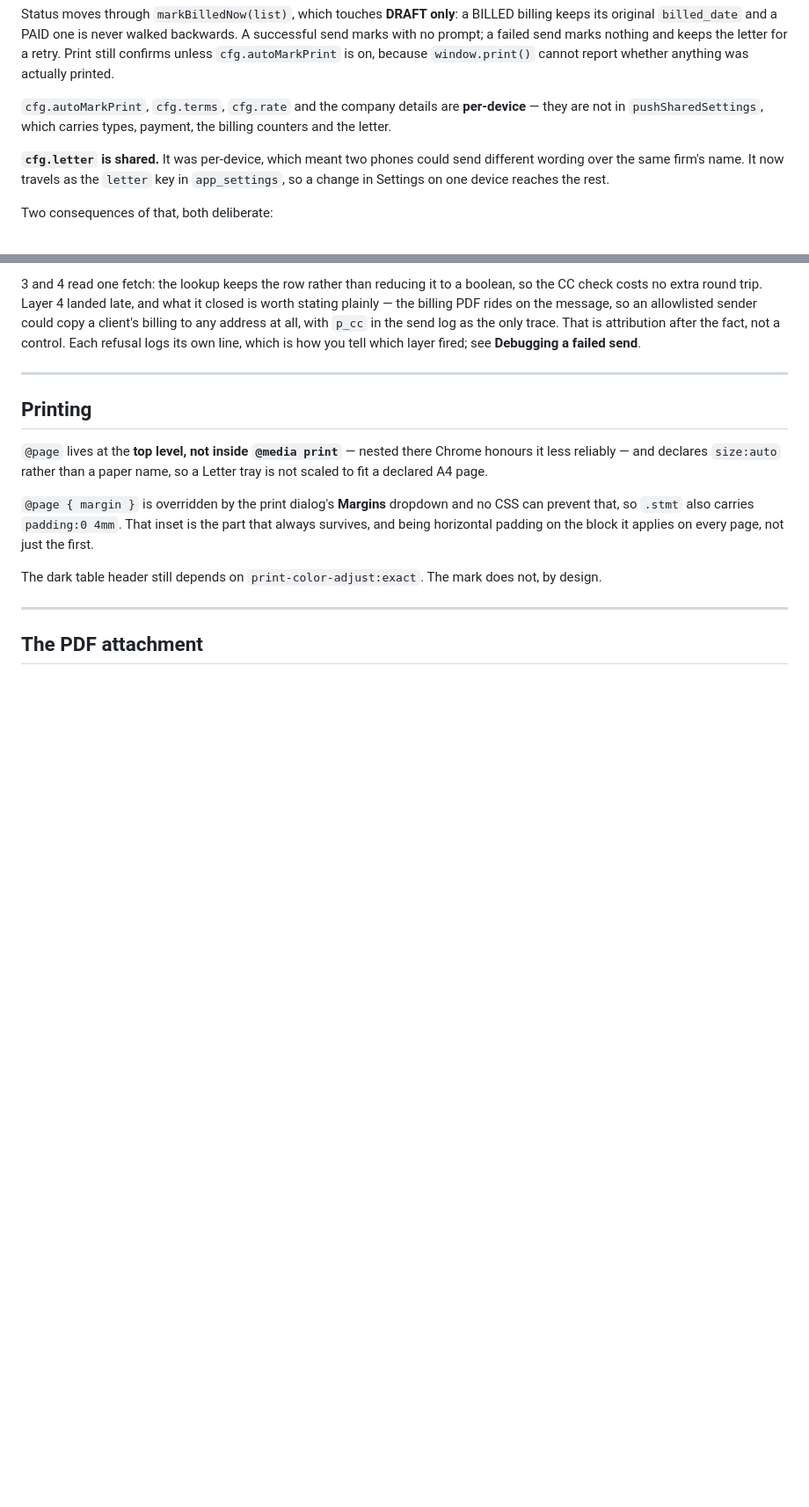
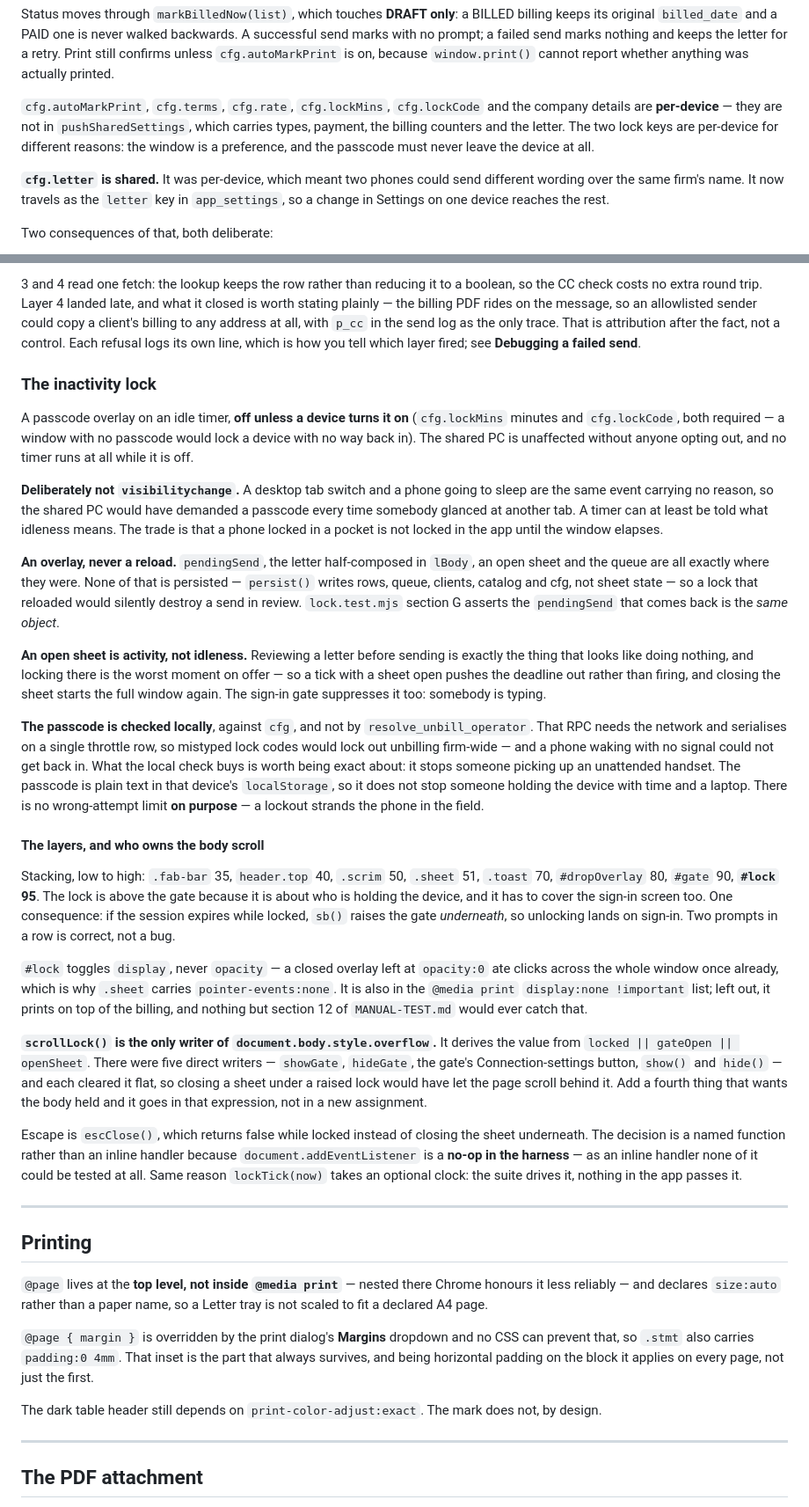
Before and after one commit to seafordprojects-bit/rsr-billing, a Markdown page: CLAUDE.md, 2 parts joined by grey strips. Shown at 88% size. GitHub-like rendering; blank space fills up the shorter version.

Commit message:
write down the lock, the stacking order, and who owns the body scroll
Three things a reader would otherwise have to reconstruct from the source.

The per-device cfg list gains lockMins and lockCode, with the distinction
between them: the window is a preference, the passcode must never leave the
device at all. Both are absent from pushSharedSettings for those two different
reasons rather than one.

The stacking order is written out low to high, because #lock at 95 sitting above
#gate at 90 is a decision and not an accident -- a lock is about who is holding
the device, so it has to cover the sign-in screen too. The consequence falls
straight out of it and is recorded next to it: an expired session raises the
gate underneath, so unlocking lands on sign-in. Two prompts in a row is correct,
which is worth saying before somebody removes one of them.

scrollLock() gets its own paragraph as the only writer of
document.body.style.overflow, naming the five direct writers it replaced and
what they did wrong -- each cleared it flat, so closing a sheet under a raised
lock would have let the page scroll behind it. With the instruction for next
time, which is the part that keeps it true: a fourth thing that wants the body
held goes in that expression, not in a new assignment.

The section also records why escClose() and lockTick(now) have the shapes they
do. document.addEventListener is a no-op in the harness, so as inline handlers
neither could be tested at all. Both look like over-engineering and both would
be inlined by anyone who did not know that.

Counts drifted again: 33 suites, 1834 assertions.

Co-Authored-By: Claude Opus 5 (1M context) <noreply@anthropic.com>
Claude-Session: https://claude.ai/code/session_018kyjV2kQS9Mm3kmx3xhR9j

```diff
--- a/CLAUDE.md
+++ b/CLAUDE.md
@@ -268,9 +268,11 @@ and keeps the letter for a retry. Print still confirms unless
 `cfg.autoMarkPrint` is on, because `window.print()` cannot report whether
 anything was actually printed.
 
-`cfg.autoMarkPrint`, `cfg.terms`, `cfg.rate` and the company details are
-**per-device** — they are not in `pushSharedSettings`, which carries types,
-payment, the billing counters and the letter.
+`cfg.autoMarkPrint`, `cfg.terms`, `cfg.rate`, `cfg.lockMins`, `cfg.lockCode`
+and the company details are **per-device** — they are not in
+`pushSharedSettings`, which carries types, payment, the billing counters and
+the letter. The two lock keys are per-device for different reasons: the window
+is a preference, and the passcode must never leave the device at all.
 
 **`cfg.letter` is shared.** It was per-device, which meant two phones could
 send different wording over the same firm's name. It now travels as the
@@ -315,6 +317,69 @@ so an allowlisted sender could copy a client's billing to any address at all,
 with `p_cc` in the send log as the only trace. That is attribution after the
 fact, not a control. Each refusal logs its own line, which is how you tell
 which layer fired; see **Debugging a failed send**.
+
+### The inactivity lock
+
+A passcode overlay on an idle timer, **off unless a device turns it on**
+(`cfg.lockMins` minutes and `cfg.lockCode`, both required — a window with no
+passcode would lock a device with no way back in). The shared PC is unaffected
+without anyone opting out, and no timer runs at all while it is off.
+
+**Deliberately not `visibilitychange`.** A desktop tab switch and a phone going
+to sleep are the same event carrying no reason, so the shared PC would have
+demanded a passcode every time somebody glanced at another tab. A timer can at
+least be told what idleness means. The trade is that a phone locked in a pocket
+is not locked in the app until the window elapses.
+
+**An overlay, never a reload.** `pendingSend`, the letter half-composed in
+`lBody`, an open sheet and the queue are all exactly where they were. None of
+that is persisted — `persist()` writes rows, queue, clients, catalog and cfg,
+not sheet state — so a lock that reloaded would silently destroy a send in
+review. `lock.test.mjs` section G asserts the `pendingSend` that comes back is
+the *same object*.
+
+**An open sheet is activity, not idleness.** Reviewing a letter before sending
+is exactly the thing that looks like doing nothing, and locking there is the
+worst moment on offer — so a tick with a sheet open pushes the deadline out
+rather than firing, and closing the sheet starts the full window again. The
+sign-in gate suppresses it too: somebody is typing.
+
+**The passcode is checked locally**, against `cfg`, and not by
+`resolve_unbill_operator`. That RPC needs the network and serialises on a
+single throttle row, so mistyped lock codes would lock out unbilling firm-wide
+— and a phone waking with no signal could not get back in. What the local check
+buys is worth being exact about: it stops someone picking up an unattended
+handset. The passcode is plain text in that device's `localStorage`, so it does
+not stop someone holding the device with time and a laptop. There is no
+wrong-attempt limit **on purpose** — a lockout strands the phone in the field.
+
+#### The layers, and who owns the body scroll
+
+Stacking, low to high: `.fab-bar` 35, `header.top` 40, `.scrim` 50, `.sheet`
+51, `.toast` 70, `#dropOverlay` 80, `#gate` 90, **`#lock` 95**. The lock is
+above the gate because it is about who is holding the device, and it has to
+cover the sign-in screen too. One consequence: if the session expires while
+locked, `sb()` raises the gate *underneath*, so unlocking lands on sign-in.
+Two prompts in a row is correct, not a bug.
+
+`#lock` toggles `display`, never `opacity` — a closed overlay left at
+`opacity:0` ate clicks across the whole window once already, which is why
+`.sheet` carries `pointer-events:none`. It is also in the `@media print`
+`display:none !important` list; left out, it prints on top of the billing, and
+nothing but section 12 of `MANUAL-TEST.md` would ever catch that.
+
+**`scrollLock()` is the only writer of `document.body.style.overflow`.**
+It derives the value from `locked || gateOpen || openSheet`. There were five
+direct writers — `showGate`, `hideGate`, the gate's Connection-settings button,
+`show()` and `hide()` — and each cleared it flat, so closing a sheet under a
+raised lock would have let the page scroll behind it. Add a fourth thing that
+wants the body held and it goes in that expression, not in a new assignment.
+
+Escape is `escClose()`, which returns false while locked instead of closing the
+sheet underneath. The decision is a named function rather than an inline
+handler because `document.addEventListener` is a **no-op in the harness** — as
+an inline handler none of it could be tested at all. Same reason `lockTick(now)`
+takes an optional clock: the suite drives it, nothing in the app passes it.
 
 ---
 
```
Also changed, not shown: other parts of CLAUDE.md (+3 -3 lines).
